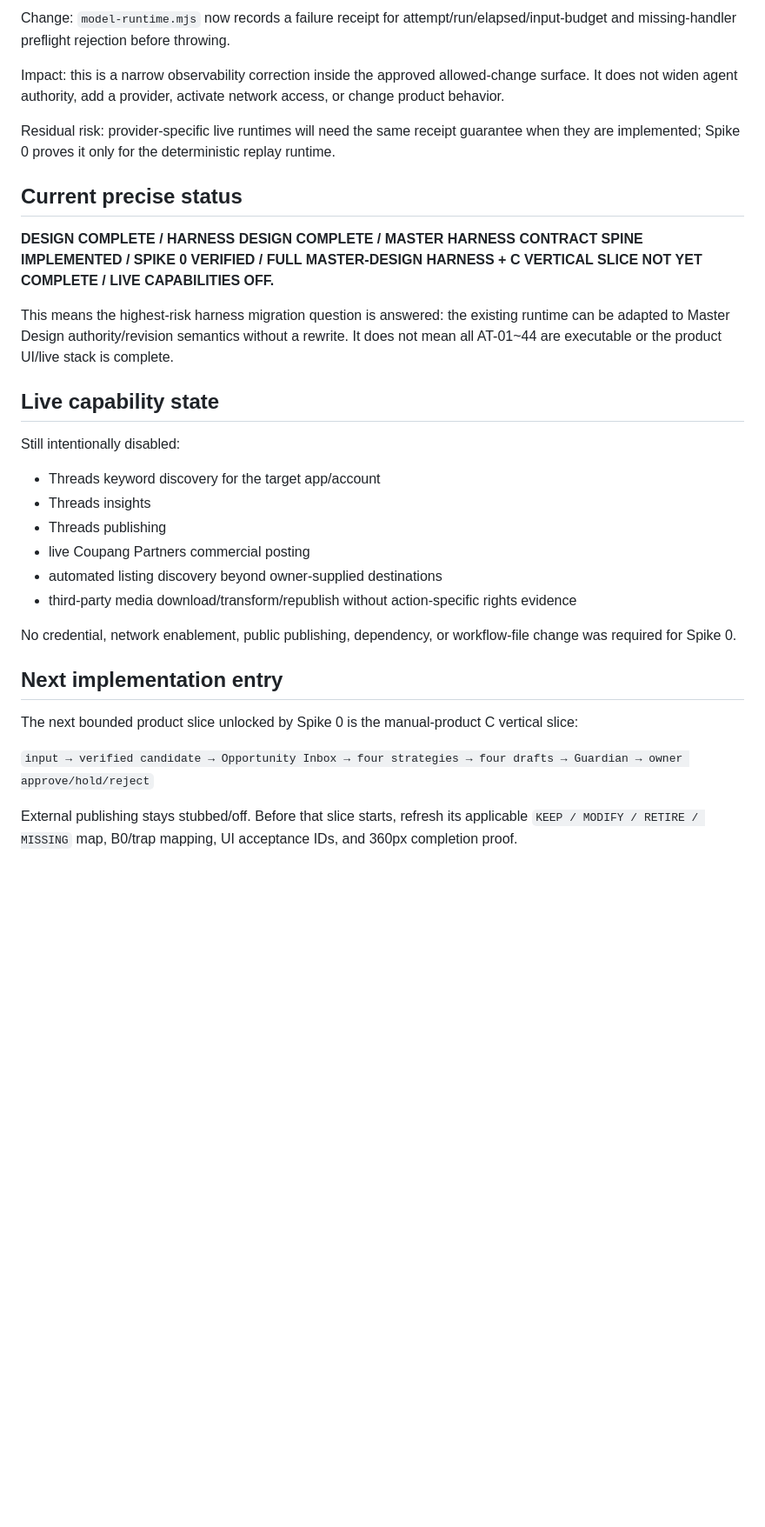
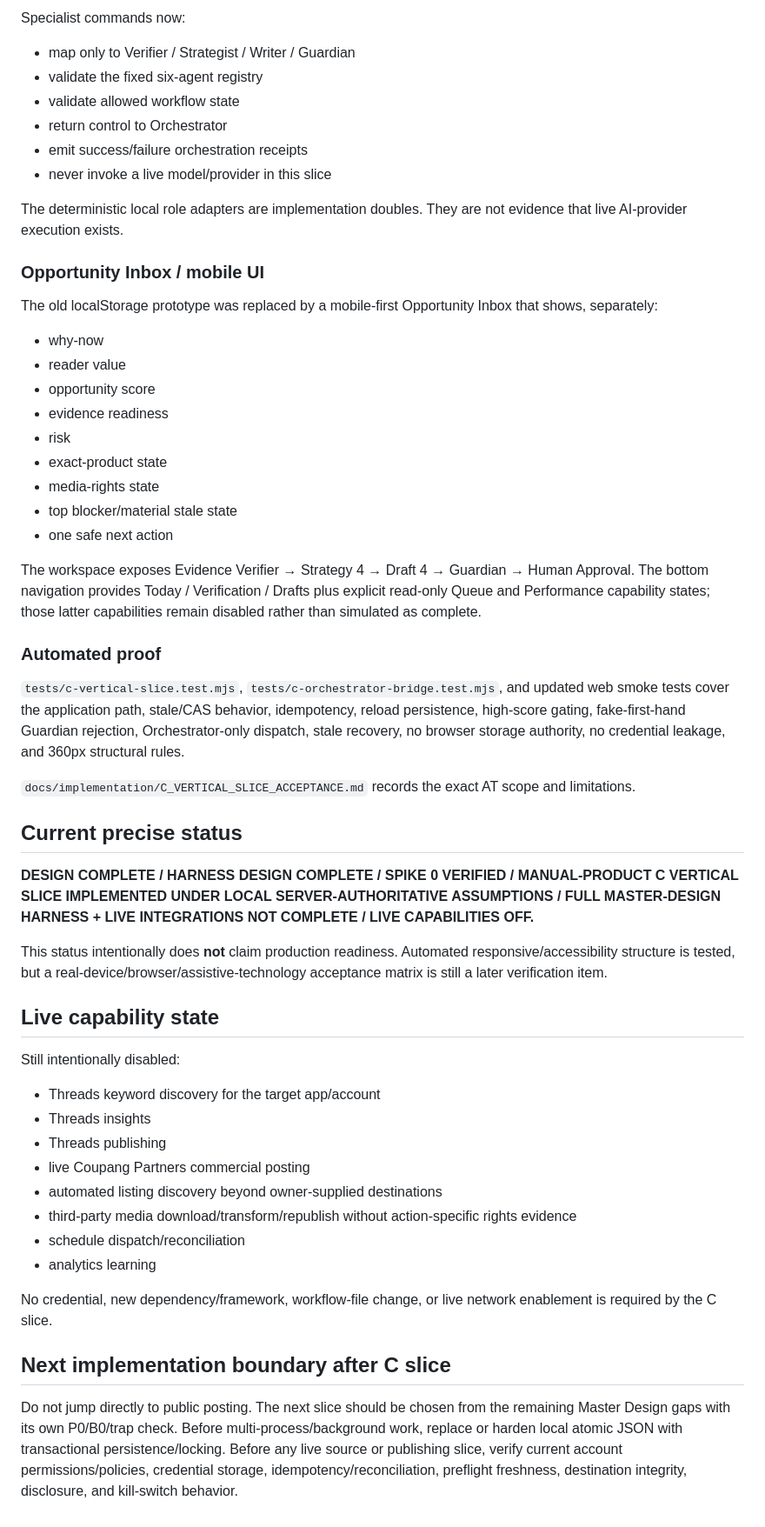
Before and after one commit to storm-credit/threadscout-ai, a Markdown page: docs/IMPLEMENTATION_STATUS.md, the part around one of its changes. Shown at 87% size. Drawn GitHub-style; blank space fills up the shorter version.

```diff
--- a/docs/IMPLEMENTATION_STATUS.md
+++ b/docs/IMPLEMENTATION_STATUS.md
@@ -66,15 +43,42 @@ Mismatch: F12 budget exhaustion showed that an invocation rejected by the runtim
 
-Change: `model-runtime.mjs` now records a failure receipt for attempt/run/elapsed/input-budget and missing-handler preflight rejection before throwing.
+Specialist commands now:
 
-Impact: this is a narrow observability correction inside the approved allowed-change surface. It does not widen agent authority, add a provider, activate network access, or change product behavior.
+- map only to Verifier / Strategist / Writer / Guardian
+- validate the fixed six-agent registry
+- validate allowed workflow state
+- return control to Orchestrator
+- emit success/failure orchestration receipts
+- never invoke a live model/provider in this slice
 
-Residual risk: provider-specific live runtimes will need the same receipt guarantee when they are implemented; Spike 0 proves it only for the deterministic replay runtime.
+The deterministic local role adapters are implementation doubles. They are not evidence that live AI-provider execution exists.
+
+### Opportunity Inbox / mobile UI
+
+The old localStorage prototype was replaced by a mobile-first Opportunity Inbox that shows, separately:
+
+- why-now
+- reader value
+- opportunity score
+- evidence readiness
+- risk
+- exact-product state
+- media-rights state
+- top blocker/material stale state
+- one safe next action
+
+The workspace exposes Evidence Verifier → Strategy 4 → Draft 4 → Guardian → Human Approval. The bottom navigation provides Today / Verification / Drafts plus explicit read-only Queue and Performance capability states; those latter capabilities remain disabled rather than simulated as complete.
+
+### Automated proof
+
+`tests/c-vertical-slice.test.mjs`, `tests/c-orchestrator-bridge.test.mjs`, and updated web smoke tests cover the application path, stale/CAS behavior, idempotency, reload persistence, high-score gating, fake-first-hand Guardian rejection, Orchestrator-only dispatch, stale recovery, no browser storage authority, no credential leakage, and 360px structural rules.
+
+`docs/implementation/C_VERTICAL_SLICE_ACCEPTANCE.md` records the exact AT scope and limitations.
 
 ## Current precise status
 
-**DESIGN COMPLETE / HARNESS DESIGN COMPLETE / MASTER HARNESS CONTRACT SPINE IMPLEMENTED / SPIKE 0 VERIFIED / FULL MASTER-DESIGN HARNESS + C VERTICAL SLICE NOT YET COMPLETE / LIVE CAPABILITIES OFF.**
+**DESIGN COMPLETE / HARNESS DESIGN COMPLETE / SPIKE 0 VERIFIED / MANUAL-PRODUCT C VERTICAL SLICE IMPLEMENTED UNDER LOCAL SERVER-AUTHORITATIVE ASSUMPTIONS / FULL MASTER-DESIGN HARNESS + LIVE INTEGRATIONS NOT COMPLETE / LIVE CAPABILITIES OFF.**
 
-This means the highest-risk harness migration question is answered: the existing runtime can be adapted to Master Design authority/revision semantics without a rewrite. It does not mean all AT-01~44 are executable or the product UI/live stack is complete.
+This status intentionally does **not** claim production readiness. Automated responsive/accessibility structure is tested, but a real-device/browser/assistive-technology acceptance matrix is still a later verification item.
 
 ## Live capability state
 
@@ -86,13 +90,11 @@ Still intentionally disabled:
 - live Coupang Partners commercial posting
 - automated listing discovery beyond owner-supplied destinations
 - third-party media download/transform/republish without action-specific rights evidence
+- schedule dispatch/reconciliation
+- analytics learning
 
-No credential, network enablement, public publishing, dependency, or workflow-file change was required for Spike 0.
+No credential, new dependency/framework, workflow-file change, or live network enablement is required by the C slice.
 
-## Next implementation entry
+## Next implementation boundary after C slice
 
-The next bounded product slice unlocked by Spike 0 is the manual-product C vertical slice:
-
-`input → verified candidate → Opportunity Inbox → four strategies → four drafts → Guardian → owner approve/hold/reject`
-
-External publishing stays stubbed/off. Before that slice starts, refresh its applicable `KEEP / MODIFY / RETIRE / MISSING` map, B0/trap mapping, UI acceptance IDs, and 360px completion proof.
+Do not jump directly to public posting. The next slice should be chosen from the remaining Master Design gaps with its own P0/B0/trap check. Before multi-process/background work, replace or harden local atomic JSON with transactional persistence/locking. Before any live source or publishing slice, verify current account permissions/policies, credential storage, idempotency/reconciliation, preflight freshness, destination integrity, disclosure, and kill-switch behavior.
```
Also changed, not shown: other parts of docs/IMPLEMENTATION_STATUS.md (+23 -46 lines).
